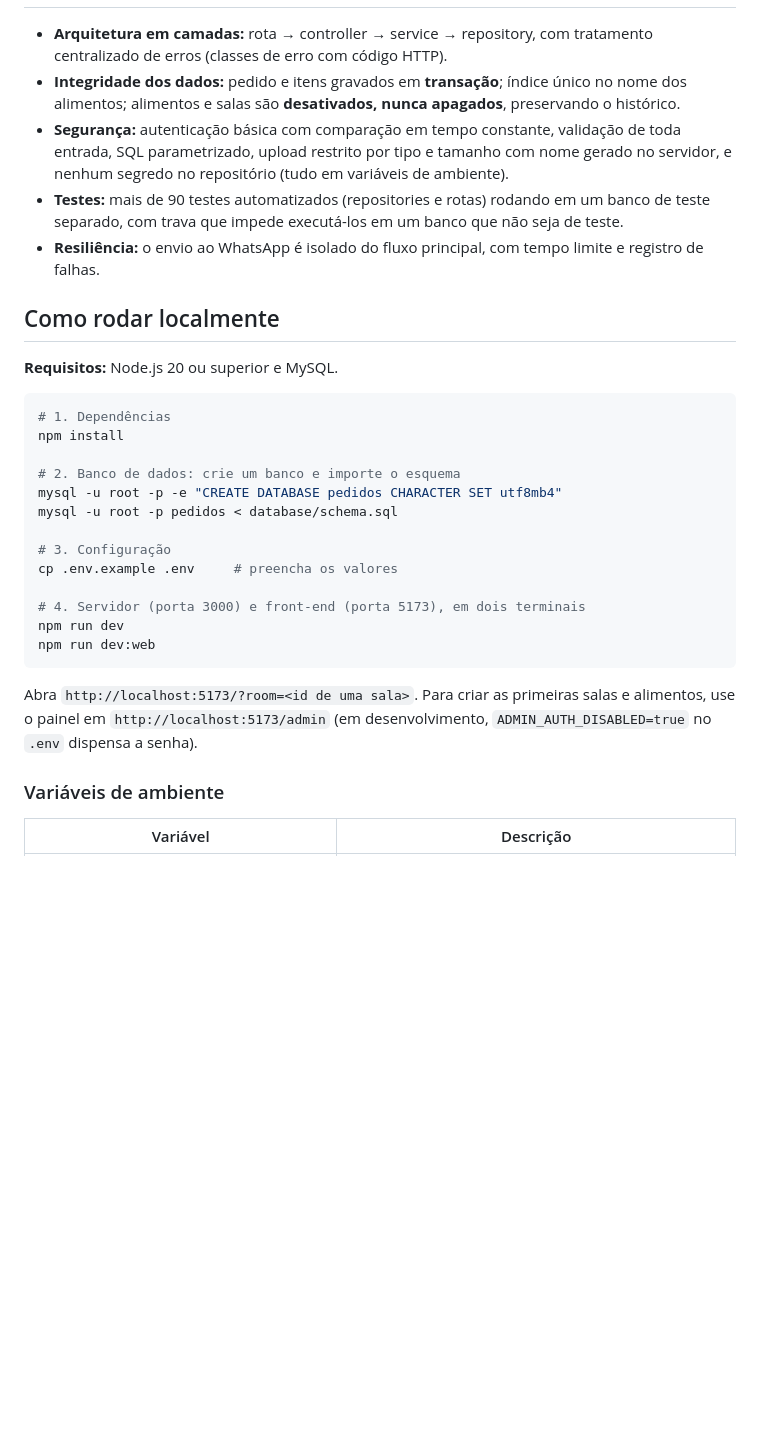
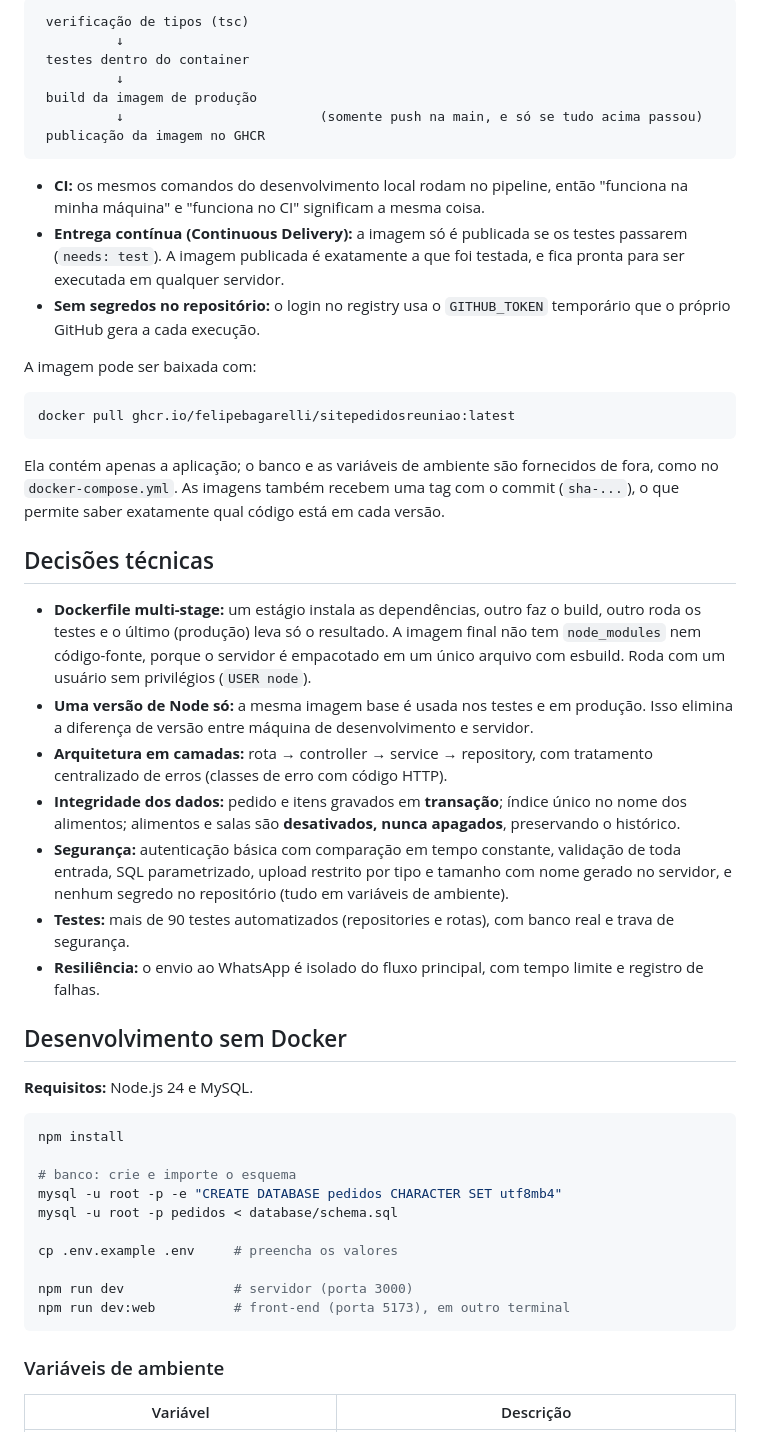
Before and after one commit to felipebagarelli/SitePedidosReuniao, a Markdown page: README.md, the part around one of its changes. Drawn GitHub-style; blank space fills up the shorter version.

````diff
--- a/README.md
+++ b/README.md
@@ -49,30 +88,51 @@ Cada sala tem um **QR Code fixo**. O participante lê o código com o celular, i
+```
+ verificação de tipos (tsc)
+          ↓
+ testes dentro do container
+          ↓
+ build da imagem de produção
+          ↓                         (somente push na main, e só se tudo acima passou)
+ publicação da imagem no GHCR
+```
+
+- **CI:** os mesmos comandos do desenvolvimento local rodam no pipeline, então "funciona na minha máquina" e "funciona no CI" significam a mesma coisa.
+- **Entrega contínua (Continuous Delivery):** a imagem só é publicada se os testes passarem (`needs: test`). A imagem publicada é exatamente a que foi testada, e fica pronta para ser executada em qualquer servidor.
+- **Sem segredos no repositório:** o login no registry usa o `GITHUB_TOKEN` temporário que o próprio GitHub gera a cada execução.
+
+A imagem pode ser baixada com:
+
+```bash
+docker pull ghcr.io/felipebagarelli/sitepedidosreuniao:latest
+```
+
+Ela contém apenas a aplicação; o banco e as variáveis de ambiente são fornecidos de fora, como no `docker-compose.yml`. As imagens também recebem uma tag com o commit (`sha-...`), o que permite saber exatamente qual código está em cada versão.
+
+## Decisões técnicas
+
+- **Dockerfile multi-stage:** um estágio instala as dependências, outro faz o build, outro roda os testes e o último (produção) leva só o resultado. A imagem final não tem `node_modules` nem código-fonte, porque o servidor é empacotado em um único arquivo com esbuild. Roda com um usuário sem privilégios (`USER node`).
+- **Uma versão de Node só:** a mesma imagem base é usada nos testes e em produção. Isso elimina a diferença de versão entre máquina de desenvolvimento e servidor.
 - **Arquitetura em camadas:** rota → controller → service → repository, com tratamento centralizado de erros (classes de erro com código HTTP).
 - **Integridade dos dados:** pedido e itens gravados em **transação**; índice único no nome dos alimentos; alimentos e salas são **desativados, nunca apagados**, preservando o histórico.
 - **Segurança:** autenticação básica com comparação em tempo constante, validação de toda entrada, SQL parametrizado, upload restrito por tipo e tamanho com nome gerado no servidor, e nenhum segredo no repositório (tudo em variáveis de ambiente).
-- **Testes:** mais de 90 testes automatizados (repositories e rotas) rodando em um banco de teste separado, com trava que impede executá-los em um banco que não seja de teste.
+- **Testes:** mais de 90 testes automatizados (repositories e rotas), com banco real e trava de segurança.
 - **Resiliência:** o envio ao WhatsApp é isolado do fluxo principal, com tempo limite e registro de falhas.
 
-## Como rodar localmente
+## Desenvolvimento sem Docker
 
-**Requisitos:** Node.js 20 ou superior e MySQL.
+**Requisitos:** Node.js 24 e MySQL.
 
 ```bash
-# 1. Dependências
 npm install
 
-# 2. Banco de dados: crie um banco e importe o esquema
+# banco: crie e importe o esquema
 mysql -u root -p -e "CREATE DATABASE pedidos CHARACTER SET utf8mb4"
 mysql -u root -p pedidos < database/schema.sql
 
-# 3. Configuração
 cp .env.example .env     # preencha os valores
 
-# 4. Servidor (porta 3000) e front-end (porta 5173), em dois terminais
-npm run dev
-npm run dev:web
+npm run dev              # servidor (porta 3000)
+npm run dev:web          # front-end (porta 5173), em outro terminal
 ```
-
-Abra `http://localhost:5173/?room=<id de uma sala>`. Para criar as primeiras salas e alimentos, use o painel em `http://localhost:5173/admin` (em desenvolvimento, `ADMIN_AUTH_DISABLED=true` no `.env` dispensa a senha).
 
 ### Variáveis de ambiente
 
````
Also changed, not shown: other parts of README.md (+49 -14 lines), docs/screenshots/1-cliente-cardapio-mobile.jpg (added), docs/screenshots/2-admin-cardapio.png (added), docs/screenshots/3-admin-salas.png (added), docs/screenshots/4-admin-pedidos.png (added), docs/screenshots/5-qrcode-sala-aurora.png (added), 1 other file.
